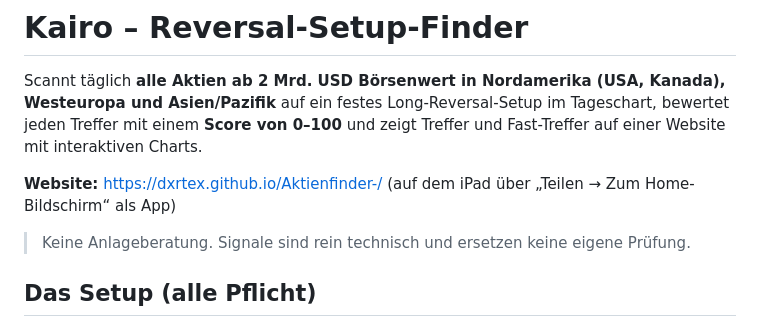
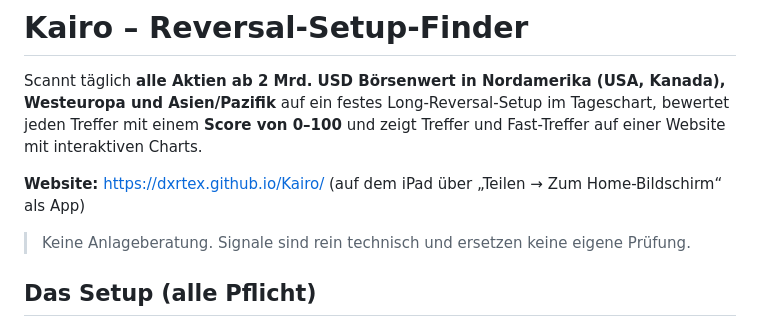
Before and after one commit to dxrtex/Aktienfinder-, a Markdown page: README.md, the part around the change. Rendered like a GitHub page.

Commit message:
README: neue Adresse dxrtex.github.io/Kairo
Co-Authored-By: Claude Opus 5.5 <noreply@anthropic.com>
Claude-Session: https://claude.ai/code/session_01LyR3QJuVsKuRNmEGVuvPYa

```diff
--- a/README.md
+++ b/README.md
@@ -4,7 +4,7 @@ Scannt täglich **alle Aktien ab 2 Mrd. USD Börsenwert in Nordamerika (USA, Kan
 Long-Reversal-Setup im Tageschart, bewertet jeden Treffer mit einem **Score von 0–100** und zeigt
 Treffer und Fast-Treffer auf einer Website mit interaktiven Charts.
 
-**Website:** https://dxrtex.github.io/Aktienfinder-/  (auf dem iPad über „Teilen → Zum Home-Bildschirm“ als App)
+**Website:** https://dxrtex.github.io/Kairo/  (auf dem iPad über „Teilen → Zum Home-Bildschirm“ als App)
 
 > Keine Anlageberatung. Signale sind rein technisch und ersetzen keine eigene Prüfung.
 
```
